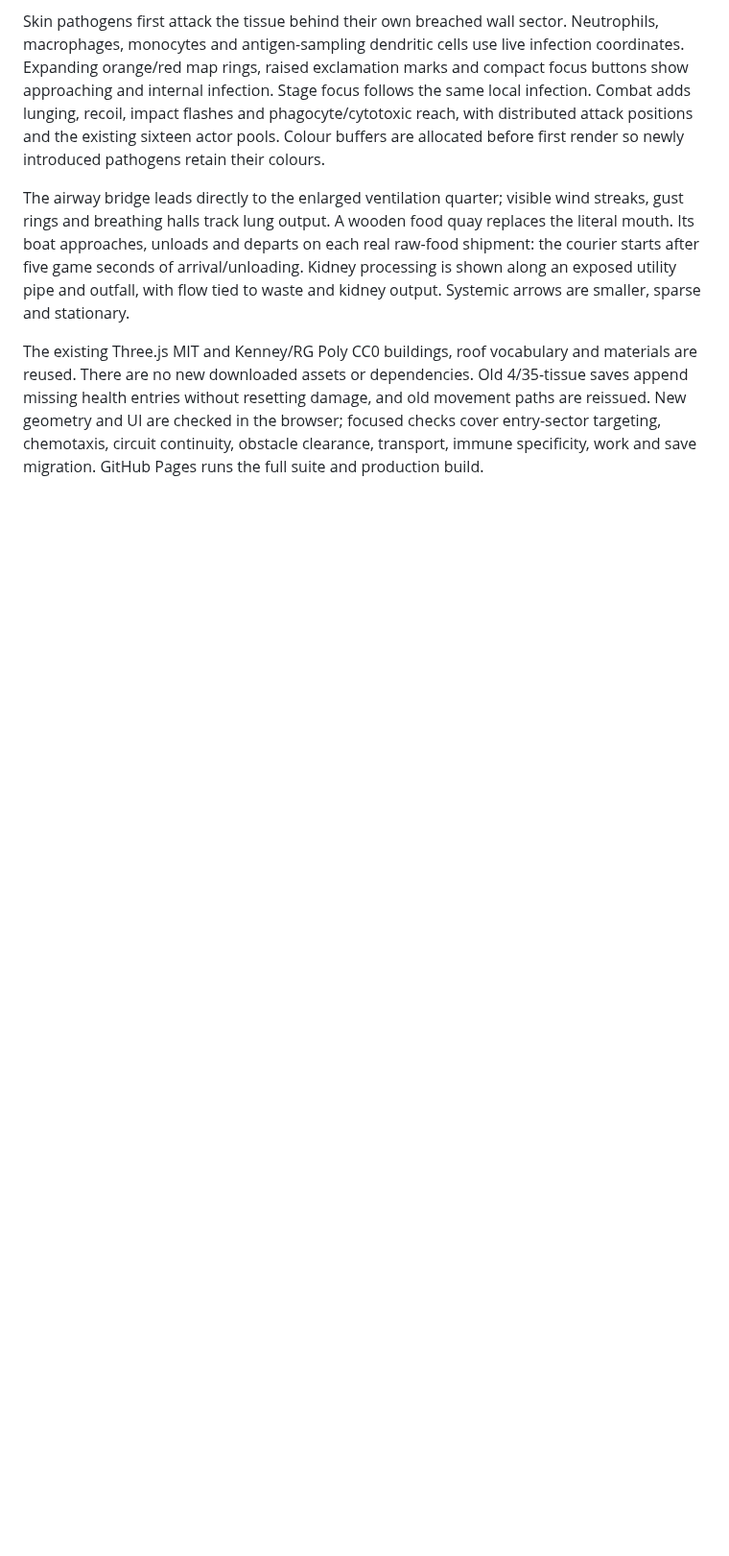
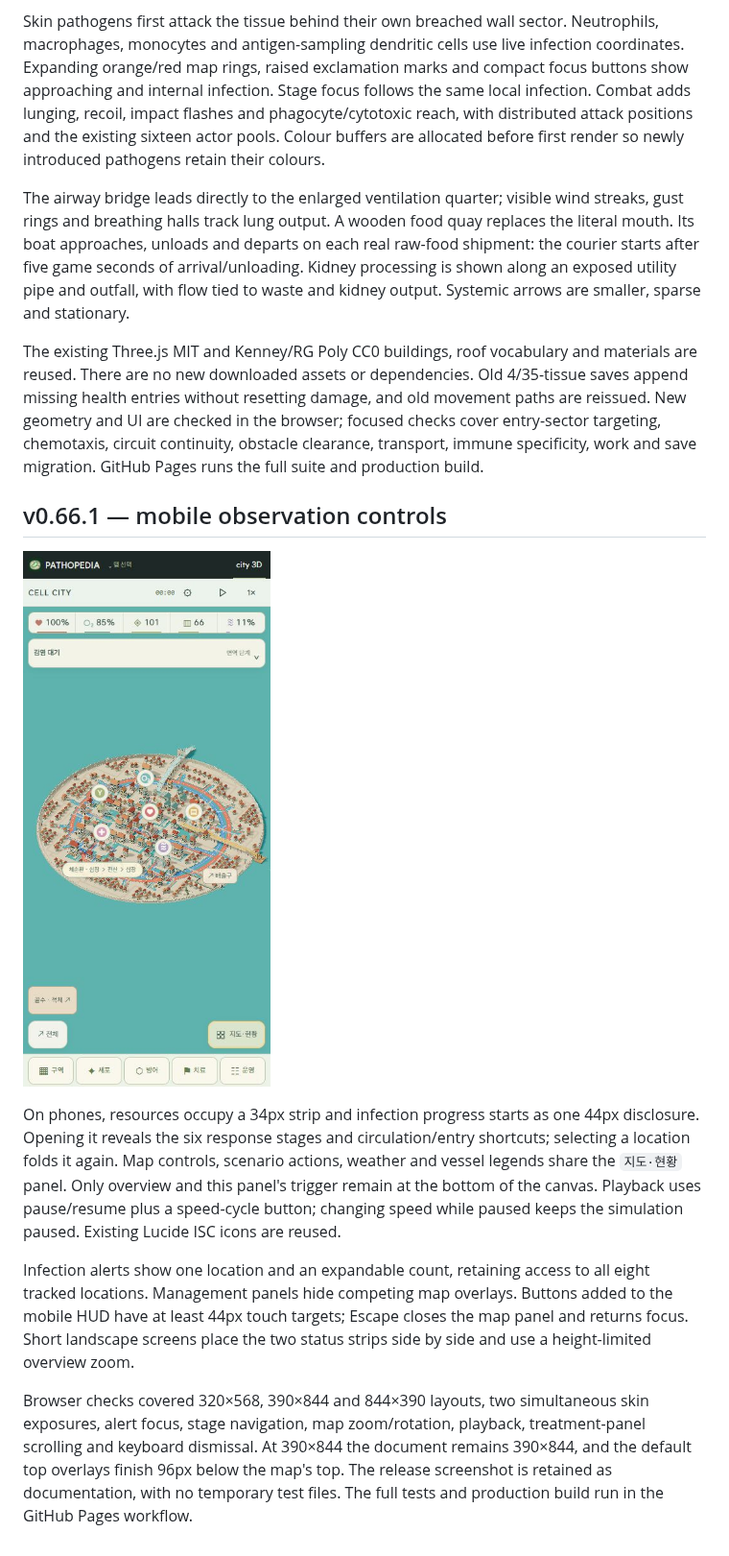
Before and after one commit to Moonflute/pathopedia, a Markdown page: docs/cell-city-3d.md, the part around the change. Shown at 96% size. GitHub-like rendering; pictures changed too: docs/cell-city-mobile-v0.66.1.jpg (added); blank space fills up the shorter version.

Commit message:
fix(city): simplify mobile observation controls in v0.66.1

```diff
--- a/docs/cell-city-3d.md
+++ b/docs/cell-city-3d.md
@@ -416,3 +416,13 @@ Skin pathogens first attack the tissue behind their own breached wall sector. Ne
 The airway bridge leads directly to the enlarged ventilation quarter; visible wind streaks, gust rings and breathing halls track lung output. A wooden food quay replaces the literal mouth. Its boat approaches, unloads and departs on each real raw-food shipment: the courier starts after five game seconds of arrival/unloading. Kidney processing is shown along an exposed utility pipe and outfall, with flow tied to waste and kidney output. Systemic arrows are smaller, sparse and stationary.
 
 The existing Three.js MIT and Kenney/RG Poly CC0 buildings, roof vocabulary and materials are reused. There are no new downloaded assets or dependencies. Old 4/35-tissue saves append missing health entries without resetting damage, and old movement paths are reissued. New geometry and UI are checked in the browser; focused checks cover entry-sector targeting, chemotaxis, circuit continuity, obstacle clearance, transport, immune specificity, work and save migration. GitHub Pages runs the full suite and production build.
+
+## v0.66.1 — mobile observation controls
+
+![Compact mobile status and map controls](cell-city-mobile-v0.66.1.jpg)
+
+On phones, resources occupy a 34px strip and infection progress starts as one 44px disclosure. Opening it reveals the six response stages and circulation/entry shortcuts; selecting a location folds it again. Map controls, scenario actions, weather and vessel legends share the `지도·현황` panel. Only overview and this panel's trigger remain at the bottom of the canvas. Playback uses pause/resume plus a speed-cycle button; changing speed while paused keeps the simulation paused. Existing Lucide ISC icons are reused.
+
+Infection alerts show one location and an expandable count, retaining access to all eight tracked locations. Management panels hide competing map overlays. Buttons added to the mobile HUD have at least 44px touch targets; Escape closes the map panel and returns focus. Short landscape screens place the two status strips side by side and use a height-limited overview zoom.
+
+Browser checks covered 320×568, 390×844 and 844×390 layouts, two simultaneous skin exposures, alert focus, stage navigation, map zoom/rotation, playback, treatment-panel scrolling and keyboard dismissal. At 390×844 the document remains 390×844, and the default top overlays finish 96px below the map's top. The release screenshot is retained as documentation, with no temporary test files. The full tests and production build run in the GitHub Pages workflow.
```
Also changed, not shown: CHANGELOG.md (+6 -0 lines), 11 other files.
